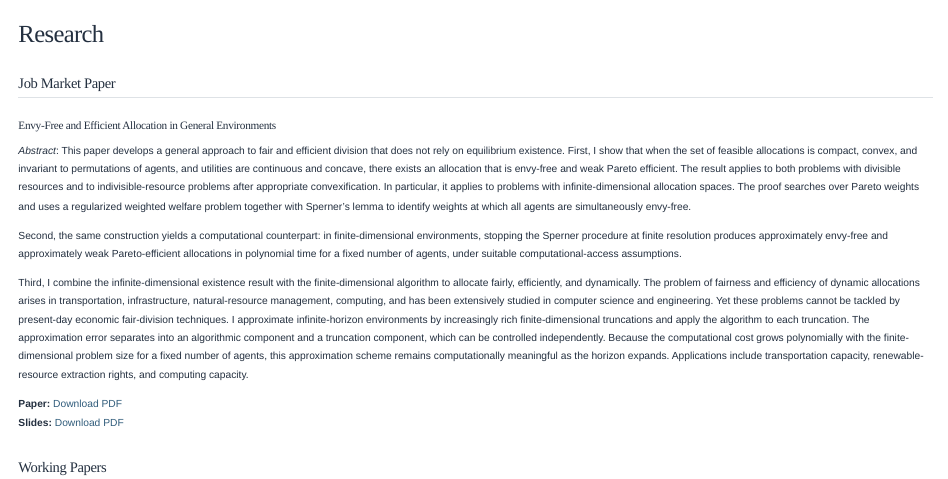
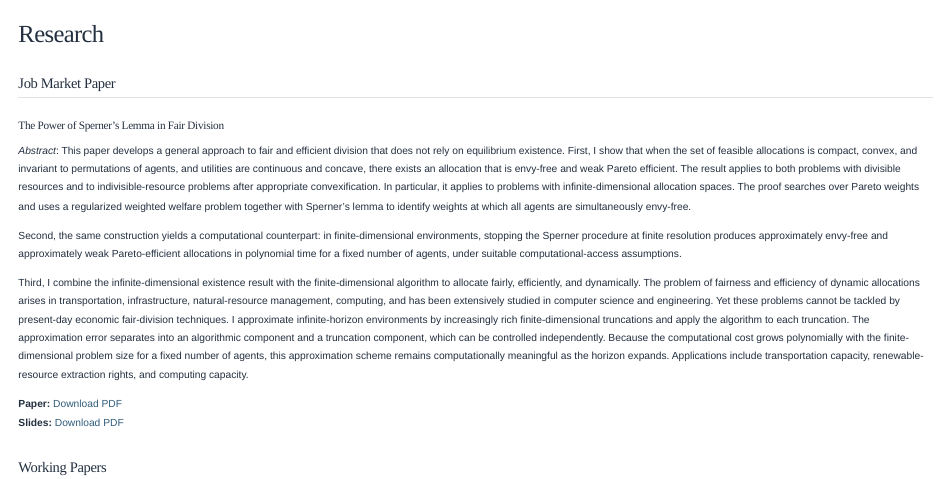
Before and after one commit to annavakarova/annavakarova.github.io, a Quarto document (research.qmd): the page in a window 1100 px wide, from its top. Rendered offline with R 4.5, knitr and Pandoc in place of Quarto, with nearby package versions.

Commit message:
Revise job market paper title and abstract
Updated the title and abstract of the job market paper to reflect new focus on Sperner's lemma in fair division.

```diff
--- a/research.qmd
+++ b/research.qmd
@@ -5,7 +5,7 @@ title: "Research"
 
 ## Job Market Paper
 
-### Envy-Free and Efficient Allocation in General Environments
+### The Power of Sperner's Lemma in Fair Division
 
 *Abstract*: This paper develops a general approach to fair and efficient division that does not rely on equilibrium existence. First, I show that when the set of feasible allocations is compact, convex, and invariant to permutations of agents, and utilities are continuous and concave, there exists an allocation that is envy-free and weak Pareto efficient. The result applies to both problems with divisible resources and to indivisible-resource problems after appropriate convexification. In particular, it applies to problems with infinite-dimensional allocation spaces. The proof searches over Pareto weights and uses a regularized weighted welfare problem together with Sperner's lemma to identify weights at which all agents are simultaneously envy-free.
 
```
